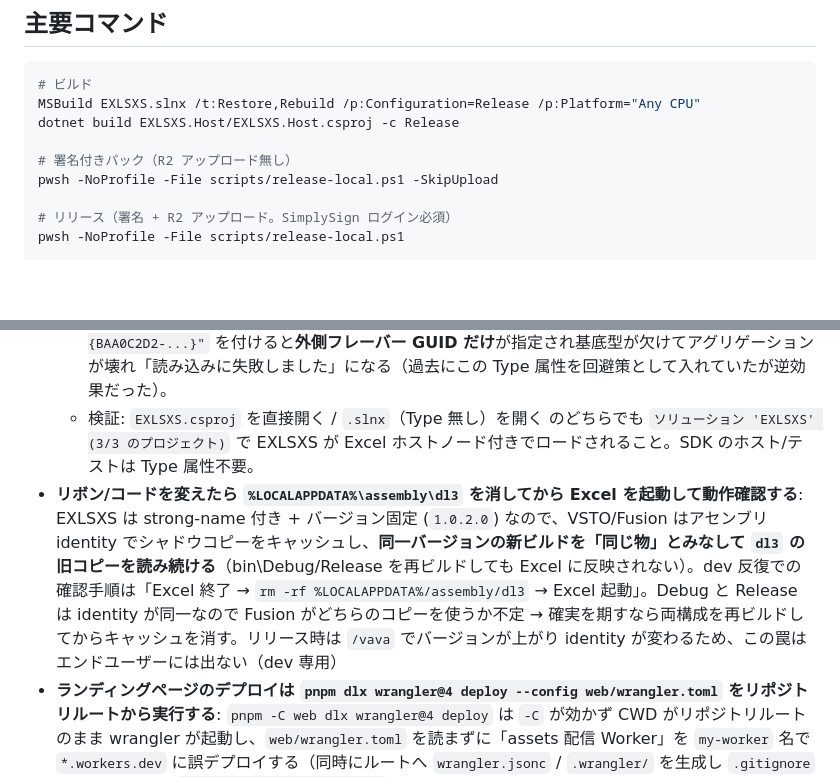
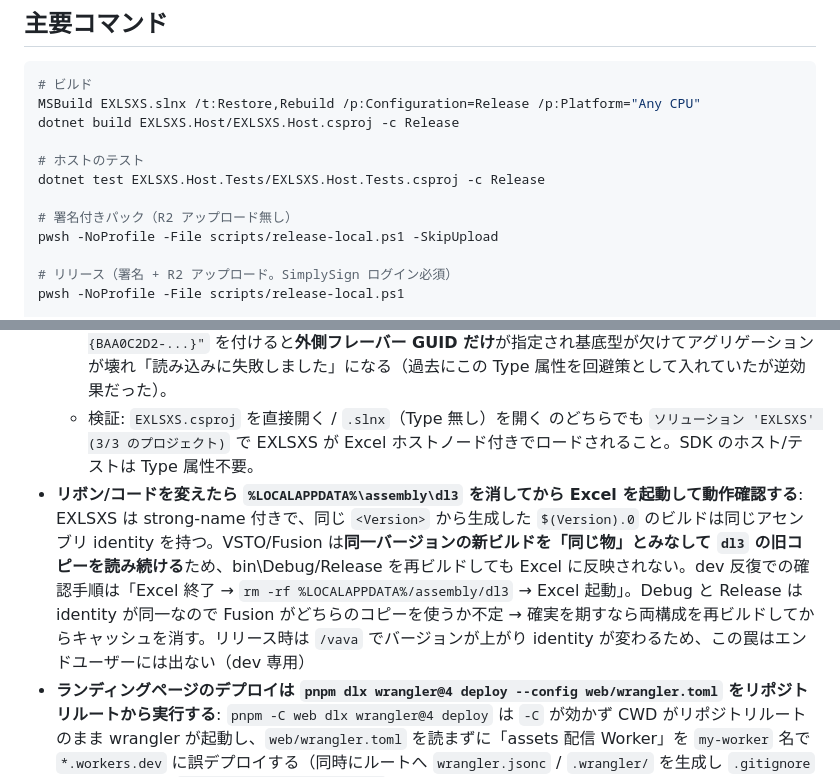
Before and after one commit to 1llum1n4t1s/EXLSXS, a Markdown page: AGENTS.md, 2 parts joined by grey strips. Drawn GitHub-style; blank space fills up the shorter version.

```diff
--- a/AGENTS.md
+++ b/AGENTS.md
@@ -21,6 +21,9 @@ Excel 用 VSTO アドイン（リボンから全シートの表示倍率・表
 MSBuild EXLSXS.slnx /t:Restore,Rebuild /p:Configuration=Release /p:Platform="Any CPU"
 dotnet build EXLSXS.Host/EXLSXS.Host.csproj -c Release
 
+# ホストのテスト
+dotnet test EXLSXS.Host.Tests/EXLSXS.Host.Tests.csproj -c Release
+
 # 署名付きパック（R2 アップロード無し）
 pwsh -NoProfile -File scripts/release-local.ps1 -SkipUpload
 
@@ -43,7 +46,7 @@ pnpm dlx wrangler@4 deploy --config web/wrangler.toml
   - **(1) csproj 側**: `<ProjectExtensions>` の `<FlavorProperties GUID="{BAA0C2D2-18E2-41B9-852F-F413020CAA33}">` に `ProjectCreationSetting="1"` 付き `<ProjectProperties>` と `<Host Name="Excel" GeneratedCodeNamespace="EXLSXS"><HostItem ... Blueprint="ThisAddIn.Designer.xml" GeneratedCode="ThisAddIn.Designer.cs" /></Host>` を持たせ、`ThisAddIn.Designer.xml`（Blueprint）と `ThisAddIn.Designer.cs`（生成コード相当: `partial class ThisAddIn` の生成メンバ + `Globals` + `ThisRibbonCollection`）を実体として置く。`ThisAddIn.cs` はユーザーコードのみにする。この `<Host>`/`<HostItem>` 宣言が無いとフレーバー初期化がアサート (`GUID が空です。 パラメーター名:serviceGuid`) で失敗する（MSBuild ビルドは Host 宣言が無くても通るため気付きにくい）。
   - **(2) `.slnx` 側**: VSTO プロジェクト行は `<Project Path="EXLSXS/EXLSXS.csproj" />` と **Type 属性なし** で書く。Type 属性なしだと VS は拡張子で C# 基底型を判定し csproj の `<ProjectTypeGuids>`（`{BAA0C2D2};{FAE04EC0}` の 2 段チェーン）を読んでフレーバーをアグリゲートする。`Type="{BAA0C2D2-...}"` を付けると**外側フレーバー GUID だけ**が指定され基底型が欠けてアグリゲーションが壊れ「読み込みに失敗しました」になる（過去にこの Type 属性を回避策として入れていたが逆効果だった）。
   - 検証: `EXLSXS.csproj` を直接開く / `.slnx`（Type 無し）を開く のどちらでも `ソリューション 'EXLSXS' (3/3 のプロジェクト)` で EXLSXS が Excel ホストノード付きでロードされること。SDK のホスト/テストは Type 属性不要。
-- **リボン/コードを変えたら `%LOCALAPPDATA%\assembly\dl3` を消してから Excel を起動して動作確認する**: EXLSXS は strong-name 付き + バージョン固定 (`1.0.2.0`) なので、VSTO/Fusion はアセンブリ identity でシャドウコピーをキャッシュし、**同一バージョンの新ビルドを「同じ物」とみなして `dl3` の旧コピーを読み続ける**（bin\Debug/Release を再ビルドしても Excel に反映されない）。dev 反復での確認手順は「Excel 終了 → `rm -rf %LOCALAPPDATA%/assembly/dl3` → Excel 起動」。Debug と Release は identity が同一なので Fusion がどちらのコピーを使うか不定 → 確実を期すなら両構成を再ビルドしてからキャッシュを消す。リリース時は `/vava` でバージョンが上がり identity が変わるため、この罠はエンドユーザーには出ない（dev 専用）
+- **リボン/コードを変えたら `%LOCALAPPDATA%\assembly\dl3` を消してから Excel を起動して動作確認する**: EXLSXS は strong-name 付きで、同じ `<Version>` から生成した `$(Version).0` のビルドは同じアセンブリ identity を持つ。VSTO/Fusion は**同一バージョンの新ビルドを「同じ物」とみなして `dl3` の旧コピーを読み続ける**ため、bin\Debug/Release を再ビルドしても Excel に反映されない。dev 反復での確認手順は「Excel 終了 → `rm -rf %LOCALAPPDATA%/assembly/dl3` → Excel 起動」。Debug と Release は identity が同一なので Fusion がどちらのコピーを使うか不定 → 確実を期すなら両構成を再ビルドしてからキャッシュを消す。リリース時は `/vava` でバージョンが上がり identity が変わるため、この罠はエンドユーザーには出ない（dev 専用）
 - **ランディングページのデプロイは `pnpm dlx wrangler@4 deploy --config web/wrangler.toml` をリポジトリルートから実行する**: `pnpm -C web dlx wrangler@4 deploy` は `-C` が効かず CWD がリポジトリルートのまま wrangler が起動し、`web/wrangler.toml` を読まずに「assets 配信 Worker」を `my-worker` 名で `*.workers.dev` に誤デプロイする（同時にルートへ `wrangler.jsonc` / `.wrangler/` を生成し `.gitignore` を書き換える）。`--config web/wrangler.toml` でファイルを明示すると設定ディレクトリ基準で動き、`exlsxs-landing` を `exlsxs.kagayoi.com/*` route に正しく載せられる。本番前に `--dry-run` で `Total Upload` が ~64 KiB（`index.html` が Text モジュールでバンドルされた証拠）になることを確認する（0.4 KiB なら誤った assets モードに落ちている）。`git push` は GitHub を更新するだけで本番サイトは変わらないため、`web/index.html` を変えたらこのコマンドで明示デプロイする
 - **Velopack 配信の固定名ファイルはアップロード後に Cloudflare キャッシュをパージする**: `EXLSXS-win-Setup.exe` / `releases.win.json` / `RELEASES` / `EXLSXS-win-Portable.zip` / `assets.win.json` は URL 不変で毎リリース中身が変わるため、R2 へ上げても Cloudflare エッジが旧版を `Cache-Control: max-age=14400`（4 時間）保持し、新規ダウンロード・自動更新が旧バージョンを掴む（症状: 配信 manifest は新版なのにページから DL した Setup.exe が旧版。`CF-Cache-Status: HIT` + 古い `Last-Modified` で判別できる）。`scripts/release-local.ps1` がアップロード直後に zone を `purge_cache` API でパージして伝播を確定する（バージョン付き nupkg は URL が一意なのでパージ不要）。手動アップロード時も同様にパージする。配信確認（manifest 一致チェック）は `Cache-Control: no-cache` でオリジンを見るためキャッシュ問題を検知できない点に注意する
 
```
Also changed, not shown: DESIGN.md (+5 -4 lines), README.md (+2 -0 lines).
